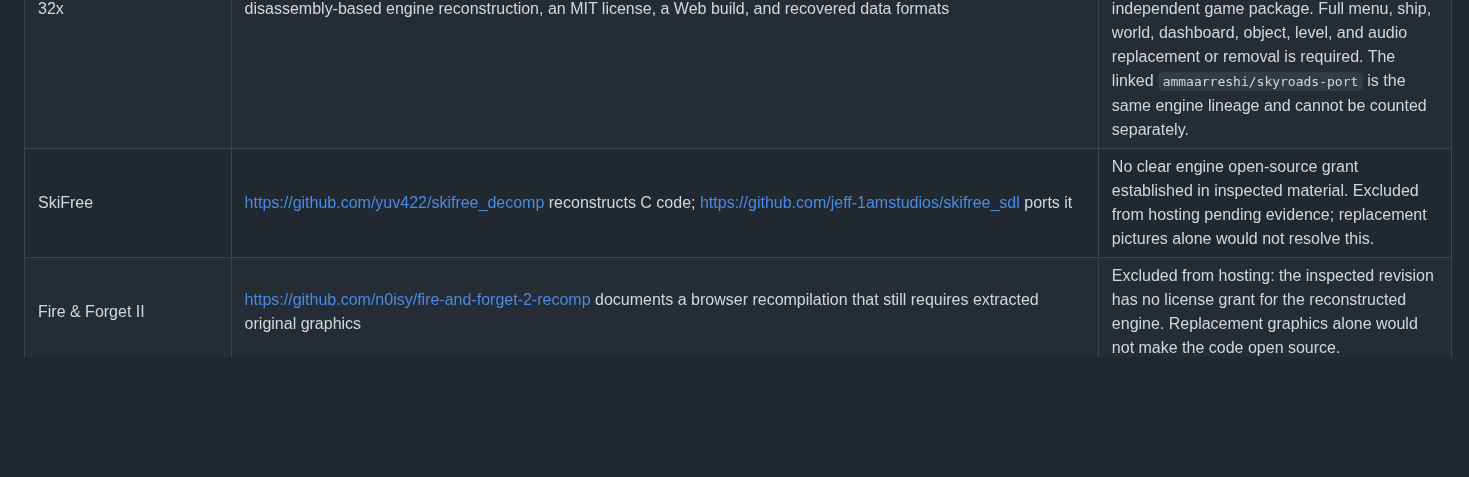
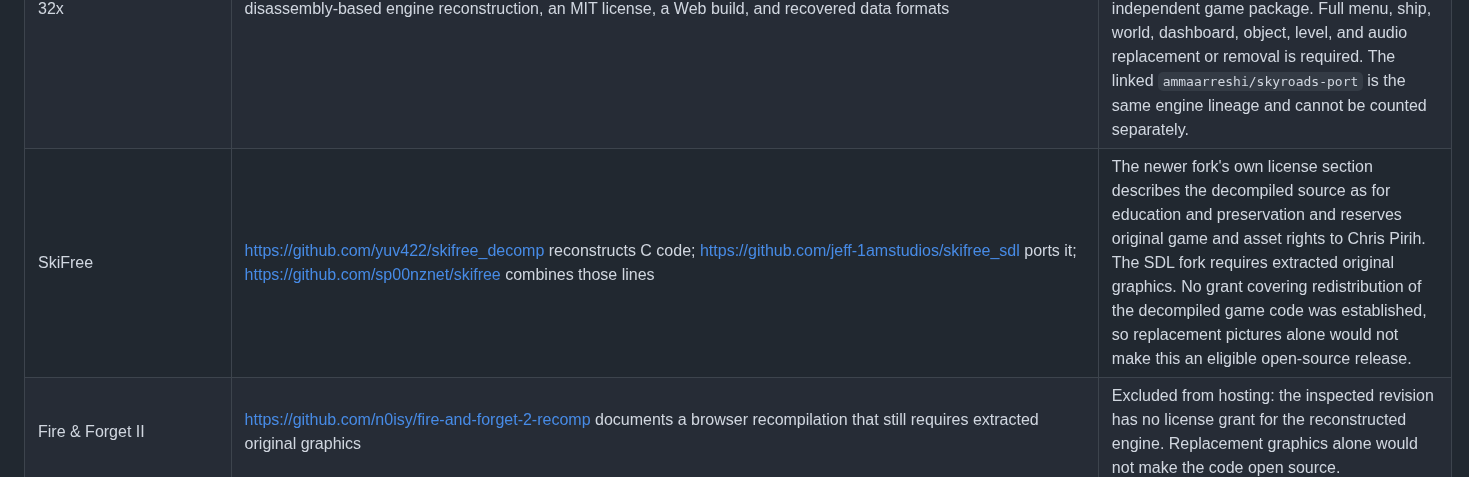
Before and after one commit to andrewnakas/decompgames, a Markdown page: docs/five-playable-decomps.md, the part around the change. GitHub-like rendering; blank space fills up the shorter version.

Commit message:
Clarify SkiFree decomp rights blocker

```diff
--- a/docs/five-playable-decomps.md
+++ b/docs/five-playable-decomps.md
@@ -16,7 +16,7 @@ Each counted addition needs documented decompilation provenance, an open-source
 | ShortLine / reSL | https://github.com/konovalov-aleks/reSL documents a GPL-3.0 reverse-engineered game and upstream Emscripten target | Active addition 3 candidate, called Open Junction. The pinned code builds privately with independent CC0 external art, glyphs, cursor, scenario, vehicle alignment, and signal placement; the original resource directory is excluded. Muted Chromium passed Go input, player rail construction, two-station delivery, and Save/reload/Archive restoration. A four-minute accelerated ordinary-dispatch test completed five assigned trips across the first three stations with no overlapping trains, including two 2→0 returns. The actual shared player passed export/delete/import and resumed a two-station game through Archive in a private preview. Trace-only tests entered the year-2000 transition and game-over branch; these do not prove continuous play or organic defeat. A fourth station appeared without a proven connected route and three services were waiting at test end. Later station construction, queue stability, dynamic signal/redraw review, final provenance review, and publication remain open. The source appears to have repeating levels rather than a finite campaign; do not count it yet. |
 | Tube (Bullfrog) / tube-game-dos | https://github.com/rep-stosw/tube-game-dos documents Hex-Rays/IDA source reconstruction under GPL-2.0 and an existing Emscripten build | Addition 4 lead, but the pinned upstream web recipe packages original `DATA/`, `SOUND/`, `DSEG3.bin`, and `DSEG4.bin`. The two extracted data segments alone total 626,176 bytes; `LoadDSEG()` loads both before wiring global pointers. At revision `d2c74cdbb82fedacc528f651ef28820bd186e0d2`, a replacement project must map those segments and each referenced asset format, build independently authored replacements, and verify the complete gameplay loop before hosting. The upstream browser binary is ineligible as-is. The related `tube64` is a variant of the same game, not a separate addition. |
 | SkyRoads / skyroads-32x | https://github.com/haroldo-ok/skyroads-32x/tree/df219e03b854153291b32224593013b60d861d40 documents disassembly-based engine reconstruction, an MIT license, a Web build, and recovered data formats | Additional strict-decomp lead, not playable here. Upstream explicitly requires original SkyRoads data and distributes no replacement set. Its track generator splices one new road into a copy of the original `ROADS.LZS`; it does not create a complete independent game package. Full menu, ship, world, dashboard, object, level, and audio replacement or removal is required. The linked `ammaarreshi/skyroads-port` is the same engine lineage and cannot be counted separately. |
-| SkiFree | https://github.com/yuv422/skifree_decomp reconstructs C code; https://github.com/jeff-1amstudios/skifree_sdl ports it | No clear engine open-source grant established in inspected material. Excluded from hosting pending evidence; replacement pictures alone would not resolve this. |
+| SkiFree | https://github.com/yuv422/skifree_decomp reconstructs C code; https://github.com/jeff-1amstudios/skifree_sdl ports it; https://github.com/sp00nznet/skifree combines those lines | The newer fork's own license section describes the decompiled source as for education and preservation and reserves original game and asset rights to Chris Pirih. The SDL fork requires extracted original graphics. No grant covering redistribution of the decompiled game code was established, so replacement pictures alone would not make this an eligible open-source release. |
 | Fire & Forget II | https://github.com/n0isy/fire-and-forget-2-recomp documents a browser recompilation that still requires extracted original graphics | Excluded from hosting: the inspected revision has no license grant for the reconstructed engine. Replacement graphics alone would not make the code open source. |
 | Game Boy Tamagotchi / DanielBenGD | https://github.com/DanielBenGD/Gameboy-Tamagotchi-Decompilation documents a GPL-3.0 partial reconstruction | Not a near-term browser release. The repository contains analysis, hardware definitions, and 35 cleaned functions; its own README lists a compilable C build, SDL port, and WebAssembly as future work. It also describes ROM-extracted graphics rather than independently authored replacements. No playable build or clean asset pack was found in the inspected repository. |
 | Forgotten Saga / LÖVE web port | https://github.com/NAMYUNWOO/forgottensaga_classic documents a browser port derived from function-by-function decompilation | The published 88 MB `game.data` contains original sprites, music, scripts, and maps according to the project's README, which reserves those asset rights to the original holders. No independent replacement campaign was established. Ineligible for this release gate despite an existing browser build. |
```
